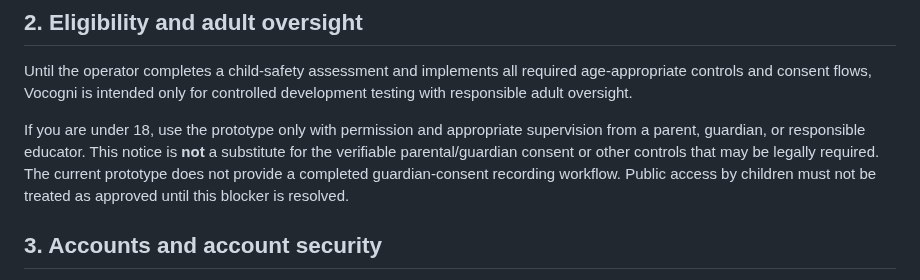
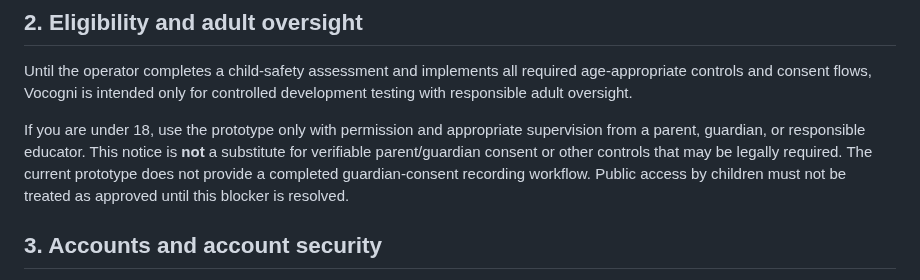
Before and after one commit to richman68899-hash/Vocogni, a Markdown page: docs/terms-of-service.md, the part around the change. GitHub-like rendering.

Commit message:
docs: clarify parent and guardian consent wording

```diff
--- a/docs/terms-of-service.md
+++ b/docs/terms-of-service.md
@@ -17,7 +17,7 @@ Vocogni is a learning aid. It is not a school, examination board, accredited qua
 
 Until the operator completes a child-safety assessment and implements all required age-appropriate controls and consent flows, Vocogni is intended only for controlled development testing with responsible adult oversight.
 
-If you are under 18, use the prototype only with permission and appropriate supervision from a parent, guardian, or responsible educator. This notice is **not** a substitute for the verifiable parental/guardian consent or other controls that may be legally required. The current prototype does not provide a completed guardian-consent recording workflow. Public access by children must not be treated as approved until this blocker is resolved.
+If you are under 18, use the prototype only with permission and appropriate supervision from a parent, guardian, or responsible educator. This notice is **not** a substitute for verifiable parent/guardian consent or other controls that may be legally required. The current prototype does not provide a completed guardian-consent recording workflow. Public access by children must not be treated as approved until this blocker is resolved.
 
 ## 3. Accounts and account security
 
```
